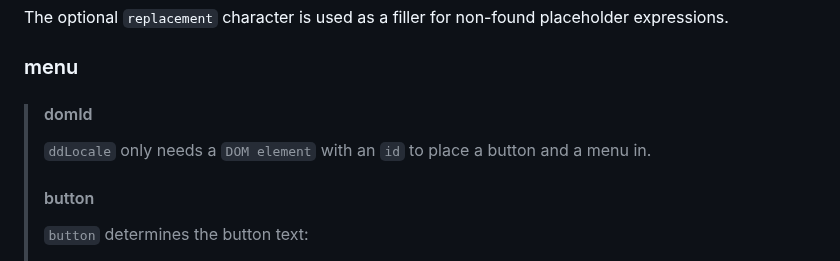
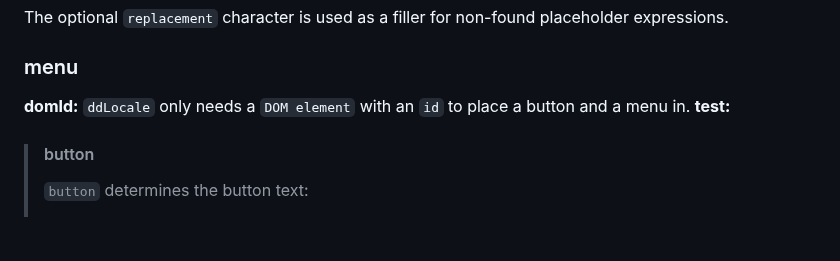
Before and after one commit to Design-Dude/ddLocale, a Markdown page: README.md, the part around the change. Rendered like a GitHub page; blank space fills up the shorter version.

Commit message:
Improve formatting for domId and button sections
Updated formatting for menu section in README.

````diff
--- a/README.md
+++ b/README.md
@@ -109,8 +109,8 @@
 The optional ```replacement``` character is used as a filler for non-found placeholder expressions.
 
 ### menu
-> #### domId
-> ```ddLocale``` only needs a ```DOM element``` with an ```id``` to place a button and a menu in.
+**domId:** ```ddLocale``` only needs a ```DOM element``` with an ```id``` to place a button and a menu in.
+**test:**
 > #### button
 > ```button``` determines the button text:
 > - ```"long"``` will place ```cultures[].title``` inside the button.
````
